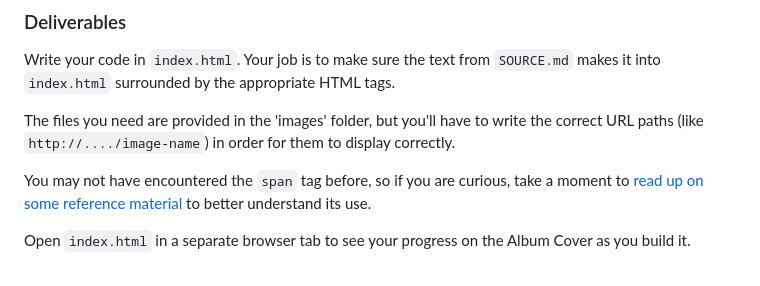
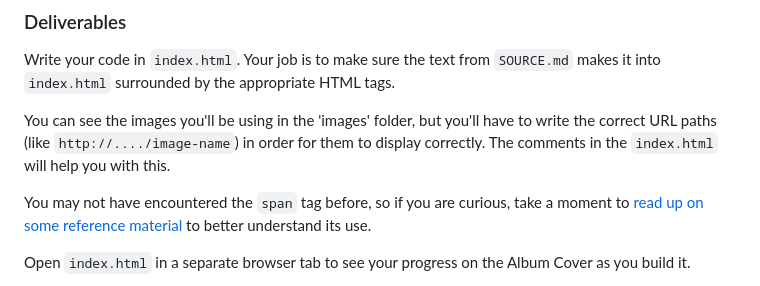
Before and after one commit to learn-co-curriculum/phase-0-html-album-cover-lab, a Markdown page: README.md, the part around the change. Drawn GitHub-style.

Commit message:
Clarify instructions for images

```diff
--- a/README.md
+++ b/README.md
@@ -50,9 +50,9 @@ which HTML tags to use.
 Write your code in `index.html`. Your job is to make sure the text from
 `SOURCE.md` makes it into `index.html` surrounded by the appropriate HTML tags.
 
-The files you need are provided in the 'images' folder, but you'll have to write
-the correct URL paths (like `http://..../image-name`) in order for them to
-display correctly.
+You can see the images you'll be using in the 'images' folder, but you'll have
+to write the correct URL paths (like `http://..../image-name`) in order for them
+to display correctly. The comments in the `index.html` will help you with this.
 
 You may not have encountered the `span` tag before, so if you are curious, take
 a moment to [read up on some reference material] to better understand its use.
```
